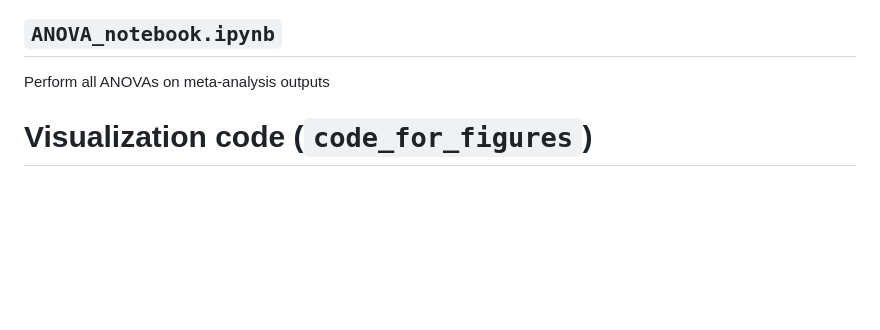
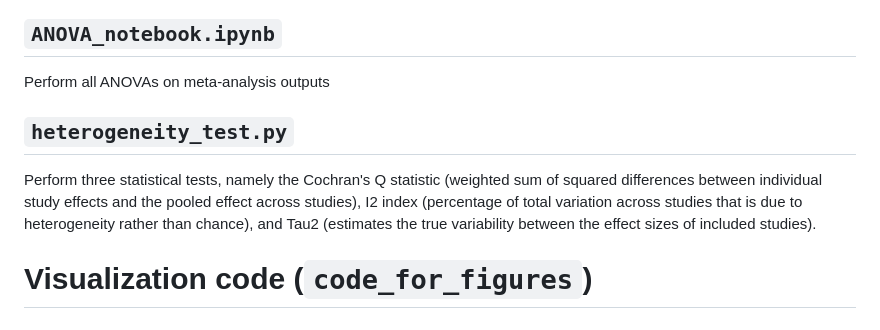
Before and after one commit to kassiehamilton/WAPIAW2024, a Markdown page: README.md, the part around the change. GitHub-like rendering; blank space fills up the shorter version.

```diff
--- a/README.md
+++ b/README.md
@@ -19,6 +19,9 @@ Perform meta-analysis on outputs from individual dataset linear mixed effects re
 
 ## `ANOVA_notebook.ipynb`
 Perform all ANOVAs on meta-analysis outputs
+
+## `heterogeneity_test.py`
+Perform three statistical tests, namely the Cochran's Q statistic (weighted sum of squared differences between individual study effects and the pooled effect across studies), I2 index (percentage of total variation across studies that is due to heterogeneity rather than chance), and Tau2 (estimates the true variability between the effect sizes of included studies).
 
 # Visualization code (`code_for_figures`)
 
```
